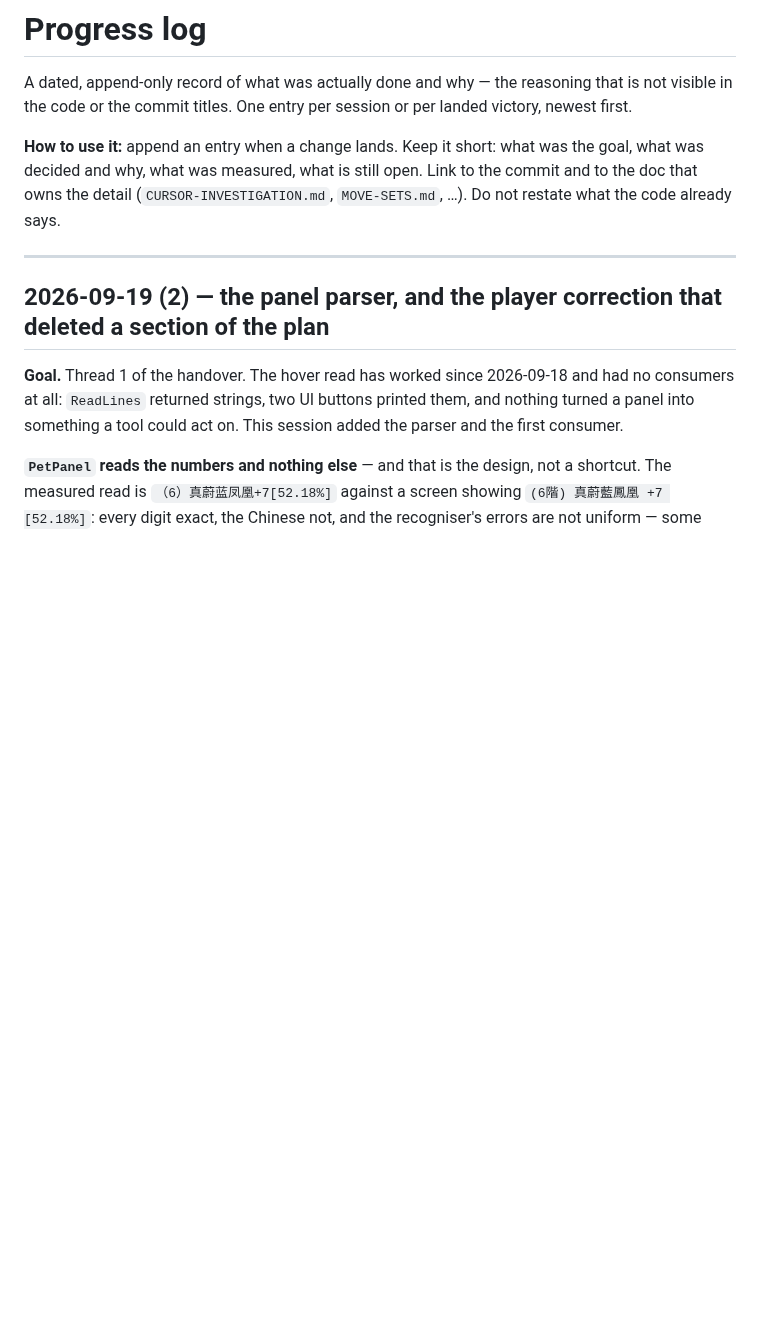
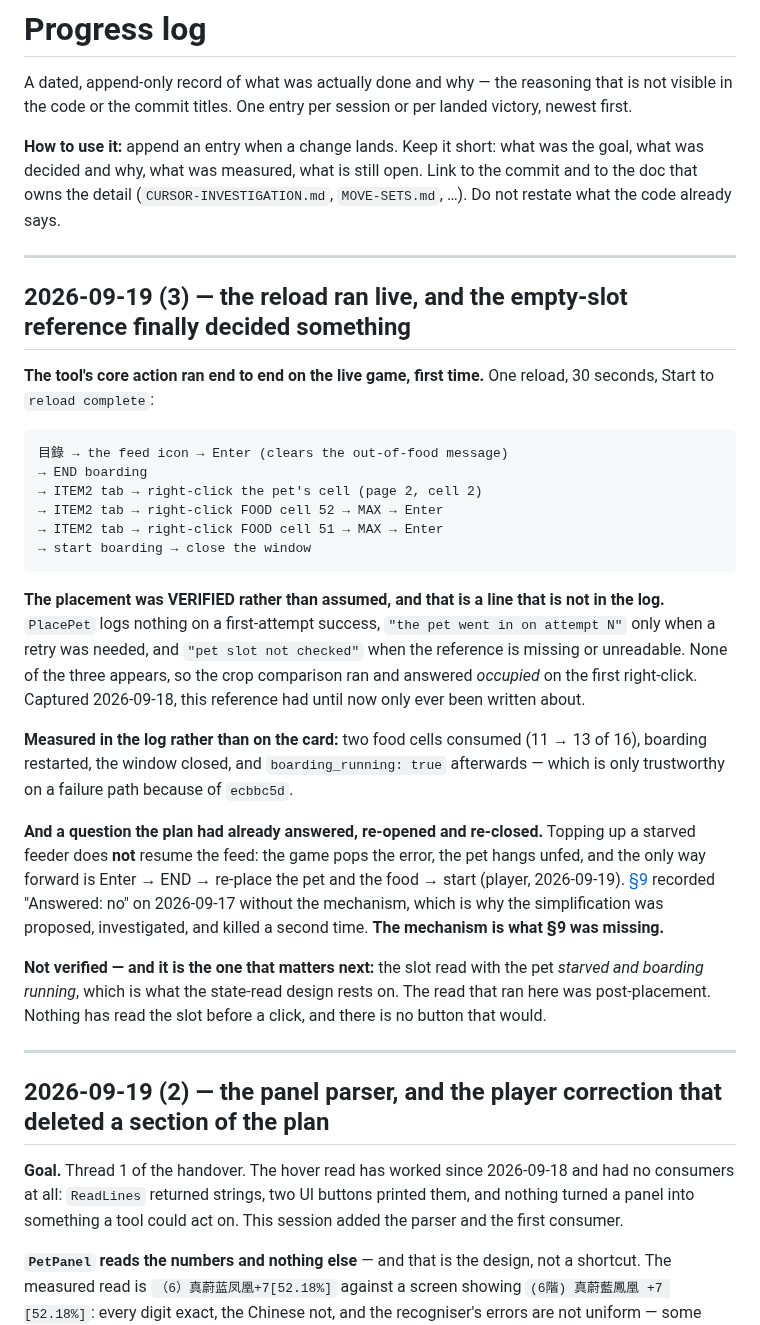
Before and after one commit to keikeiiu/seal-tools, a Markdown page: v2/docs/PROGRESS.md, the part around the change. GitHub-like rendering; blank space fills up the shorter version.

Commit message:
docs(pet): the live reload ran, and the slot reference decided something
The tool's core action ran end to end on the live game: one reload, 30
seconds, Start to "reload complete" (pet.log 02:47:58-02:48:28).

The placement was VERIFIED rather than assumed, and that is a line that is not
in the log. PlacePet logs nothing on a first-attempt success, "the pet went in
on attempt N" only when a retry was needed, and "pet slot not checked" when the
reference is missing or unreadable. None of the three appears, so the crop
comparison ran and answered occupied on the first right-click. Captured
2026-09-18, that reference had until now only ever been written about; this is
the first time it has decided anything.

Measured in the log rather than on the card: two food cells consumed (11 -> 13
of 16), boarding restarted, the window closed, boarding_running true afterwards.

Also re-closed a question the plan had already answered. Topping up a starved
feeder does NOT resume the feed: the game pops the error, the pet hangs unfed,
and the only way forward is Enter -> END -> re-place the pet and food -> start
(player, 2026-09-19). §9 recorded "Answered: no" on 2026-09-17 WITHOUT the
mechanism, which is why the simplification was proposed, investigated, and
killed a second time. The mechanism is what §9 was missing, and it is now on
the record.

Still open, and it is the next thing: the slot read with the pet STARVED and
boarding running, which the state-read design rests on. The read that ran here
was post-placement, and no button exists that would take the other one.

````diff
--- a/v2/docs/PROGRESS.md
+++ b/v2/docs/PROGRESS.md
@@ -6,6 +6,42 @@ the code or the commit titles. One entry per session or per landed victory, newe
 **How to use it:** append an entry when a change lands. Keep it short: what was the goal, what was
 decided and why, what was measured, what is still open. Link to the commit and to the doc that owns
 the detail (`CURSOR-INVESTIGATION.md`, `MOVE-SETS.md`, …). Do not restate what the code already says.
+
+---
+
+## 2026-09-19 (3) — the reload ran live, and the empty-slot reference finally decided something
+
+**The tool's core action ran end to end on the live game, first time.** One reload, 30 seconds, Start to
+`reload complete`:
+
+```
+目錄 → the feed icon → Enter (clears the out-of-food message)
+→ END boarding
+→ ITEM2 tab → right-click the pet's cell (page 2, cell 2)
+→ ITEM2 tab → right-click FOOD cell 52 → MAX → Enter
+→ ITEM2 tab → right-click FOOD cell 51 → MAX → Enter
+→ start boarding → close the window
+```
+
+**The placement was VERIFIED rather than assumed, and that is a line that is not in the log.** `PlacePet`
+logs nothing on a first-attempt success, `"the pet went in on attempt N"` only when a retry was needed,
+and `"pet slot not checked"` when the reference is missing or unreadable. None of the three appears, so
+the crop comparison ran and answered *occupied* on the first right-click. Captured 2026-09-18, this
+reference had until now only ever been written about.
+
+**Measured in the log rather than on the card:** two food cells consumed (11 → 13 of 16), boarding
+restarted, the window closed, and `boarding_running: true` afterwards — which is only trustworthy on a
+failure path because of `ecbbc5d`.
+
+**And a question the plan had already answered, re-opened and re-closed.** Topping up a starved feeder
+does **not** resume the feed: the game pops the error, the pet hangs unfed, and the only way forward is
+Enter → END → re-place the pet and the food → start (player, 2026-09-19). [§9](PLAN-PET-AUTOFEED.md)
+recorded "Answered: no" on 2026-09-17 without the mechanism, which is why the simplification was
+proposed, investigated, and killed a second time. **The mechanism is what §9 was missing.**
+
+**Not verified — and it is the one that matters next:** the slot read with the pet *starved and
+boarding running*, which is what the state-read design rests on. The read that ran here was
+post-placement. Nothing has read the slot before a click, and there is no button that would.
 
 ---
 
````
